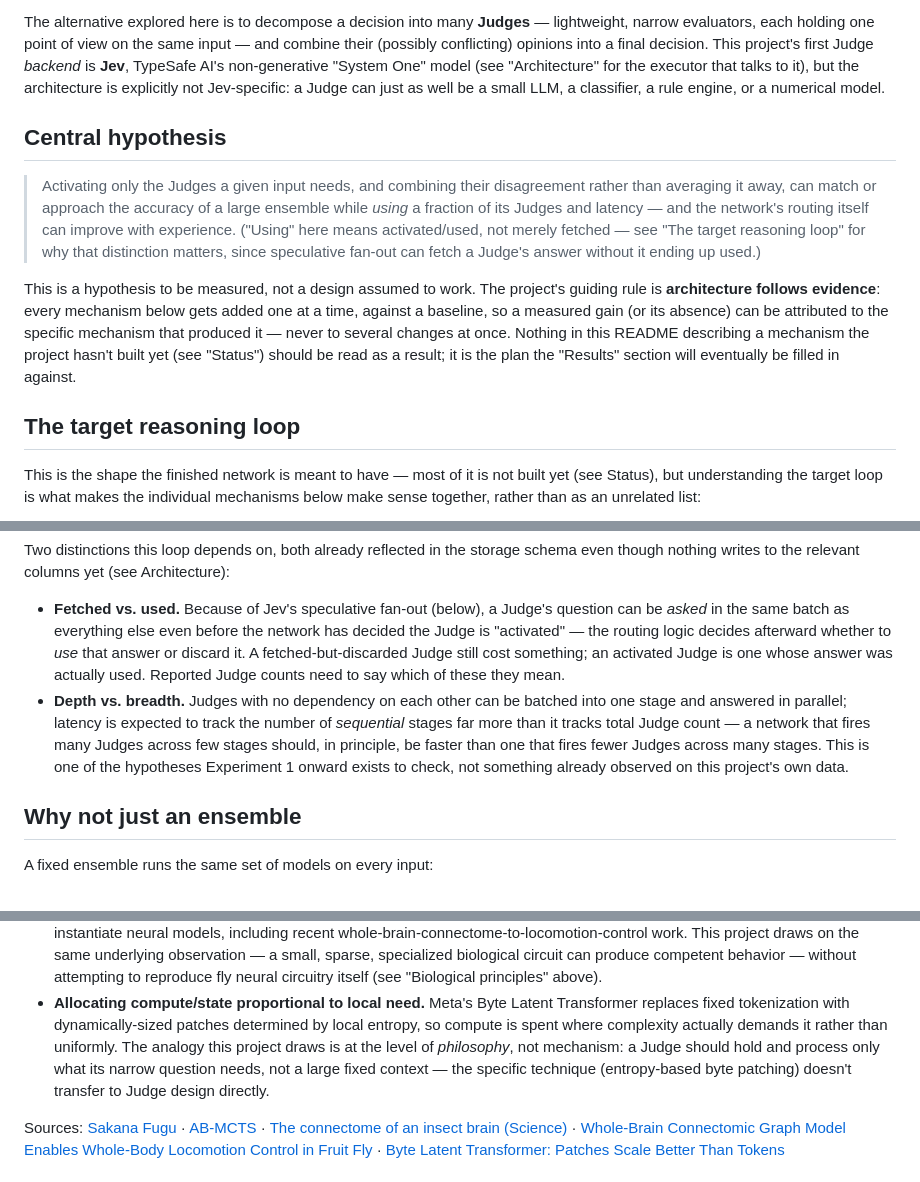
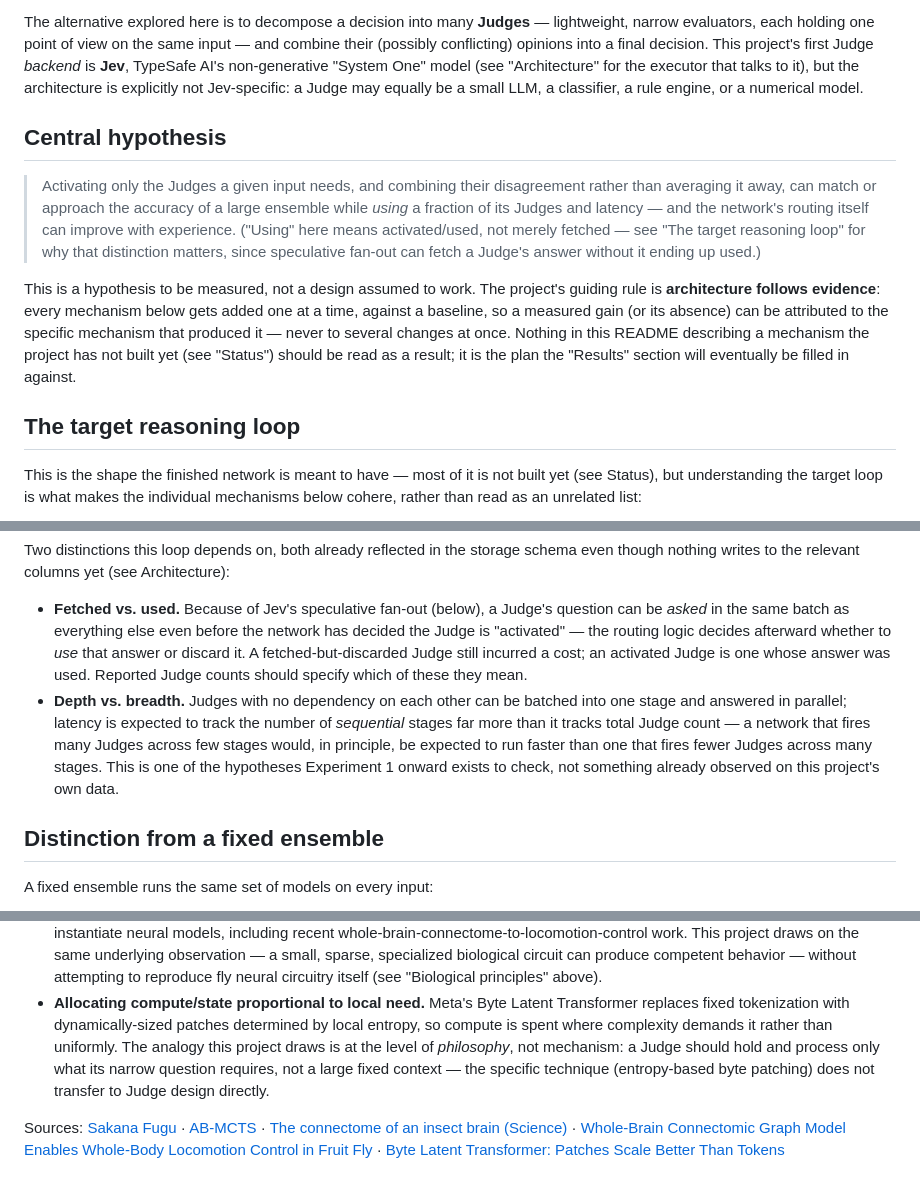
Before and after one commit to RoyHermit/dynamic-judge-network, a Markdown page: README.md, 3 parts joined by grey strips. Drawn GitHub-style.

```diff
--- a/README.md
+++ b/README.md
@@ -29,8 +29,8 @@ view on the same input — and combine their (possibly conflicting)
 opinions into a final decision. This project's first Judge *backend* is
 **Jev**, TypeSafe AI's non-generative "System One" model (see
 "Architecture" for the executor that talks to it), but the architecture
-is explicitly not Jev-specific: a Judge can just as well be a small LLM,
-a classifier, a rule engine, or a numerical model.
+is explicitly not Jev-specific: a Judge may equally be a small LLM, a
+classifier, a rule engine, or a numerical model.
 
 ## Central hypothesis
 
@@ -48,7 +48,7 @@ project's guiding rule is **architecture follows evidence**: every
 mechanism below gets added one at a time, against a baseline, so a
 measured gain (or its absence) can be attributed to the specific
 mechanism that produced it — never to several changes at once. Nothing
-in this README describing a mechanism the project hasn't built yet
+in this README describing a mechanism the project has not built yet
 (see "Status") should be read as a result; it is the plan the "Results"
 section will eventually be filled in against.
 
@@ -56,6 +56,6 @@ section will eventually be filled in against.
 
 This is the shape the finished network is meant to have — most of it is
 not built yet (see Status), but understanding the target loop is what
-makes the individual mechanisms below make sense together, rather than
-as an unrelated list:
+makes the individual mechanisms below cohere, rather than read as an
+unrelated list:
 
@@ -95,19 +81,19 @@ storage schema even though nothing writes to the relevant columns yet
   Judge's question can be *asked* in the same batch as everything else
   even before the network has decided the Judge is "activated" — the
   routing logic decides afterward whether to *use* that answer or discard
-  it. A fetched-but-discarded Judge still cost something; an activated
-  Judge is one whose answer was actually used. Reported Judge counts need
-  to say which of these they mean.
+  it. A fetched-but-discarded Judge still incurred a cost; an activated
+  Judge is one whose answer was used. Reported Judge counts should
+  specify which of these they mean.
 - **Depth vs. breadth.** Judges with no dependency on each other can be
   batched into one stage and answered in parallel; latency is expected
   to track the number of *sequential* stages far more than it tracks
   total Judge count — a network that fires many Judges across few
-  stages should, in principle, be faster than one that fires fewer
-  Judges across many stages. This is one of the hypotheses Experiment 1
-  onward exists to check, not something already observed on this
-  project's own data.
+  stages would, in principle, be expected to run faster than one that
+  fires fewer Judges across many stages. This is one of the hypotheses
+  Experiment 1 onward exists to check, not something already observed
+  on this project's own data.
 
-## Why not just an ensemble
+## Distinction from a fixed ensemble
 
 A fixed ensemble runs the same set of models on every input:
 
@@ -332,11 +327,11 @@ any of them:
 - **Allocating compute/state proportional to local need.** Meta's Byte
   Latent Transformer replaces fixed tokenization with dynamically-sized
   patches determined by local entropy, so compute is spent where
-  complexity actually demands it rather than uniformly. The analogy this
-  project draws is at the level of *philosophy*, not mechanism: a Judge
-  should hold and process only what its narrow question needs, not a
-  large fixed context — the specific technique (entropy-based byte
-  patching) doesn't transfer to Judge design directly.
+  complexity demands it rather than uniformly. The analogy this project
+  draws is at the level of *philosophy*, not mechanism: a Judge should
+  hold and process only what its narrow question requires, not a large
+  fixed context — the specific technique (entropy-based byte patching)
+  does not transfer to Judge design directly.
 
 Sources: [Sakana Fugu](https://sakana.ai/fugu-beta/) ·
 [AB-MCTS](https://sakana.ai/ab-mcts/) ·
```
Also changed, not shown: other parts of README.md (+46 -51 lines).
